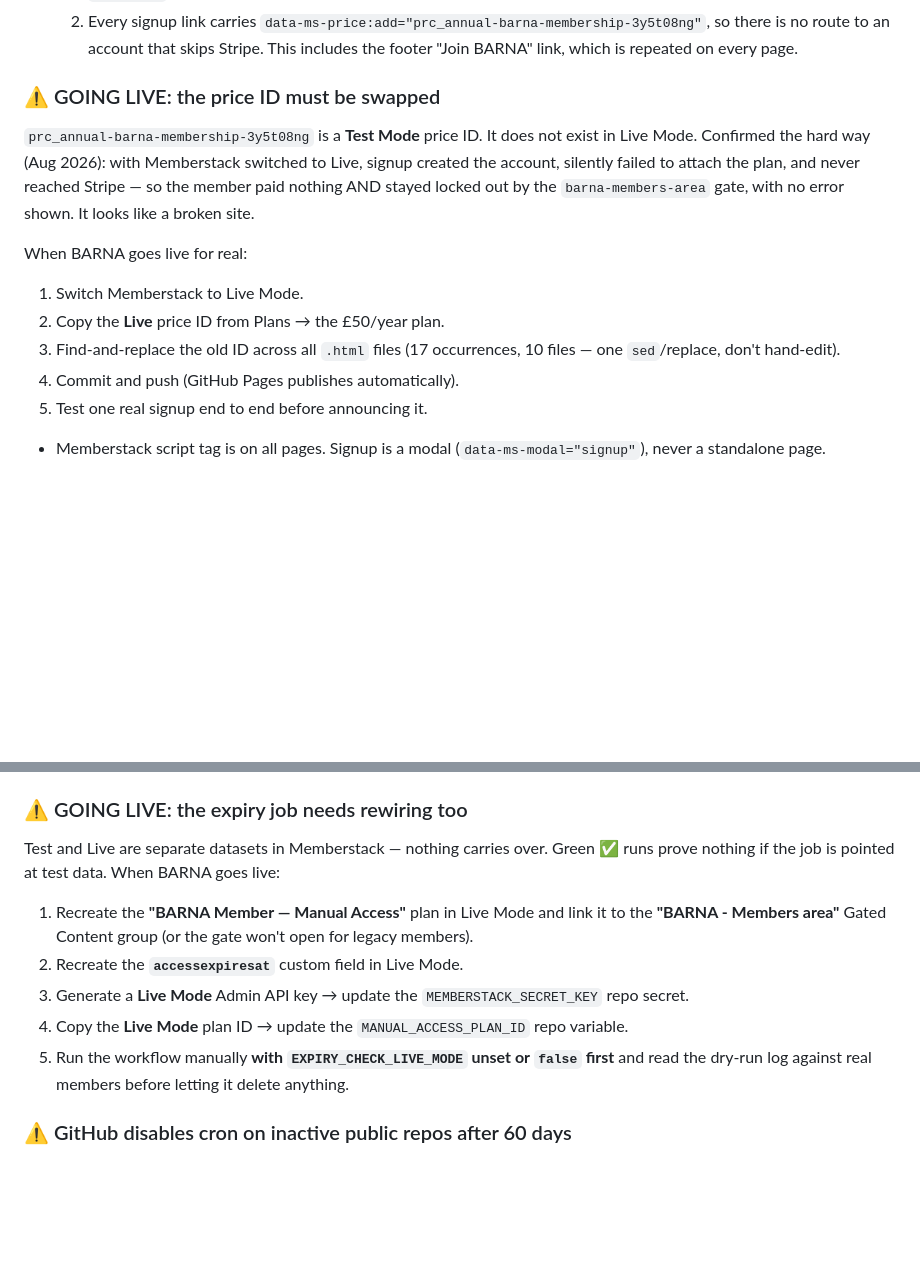
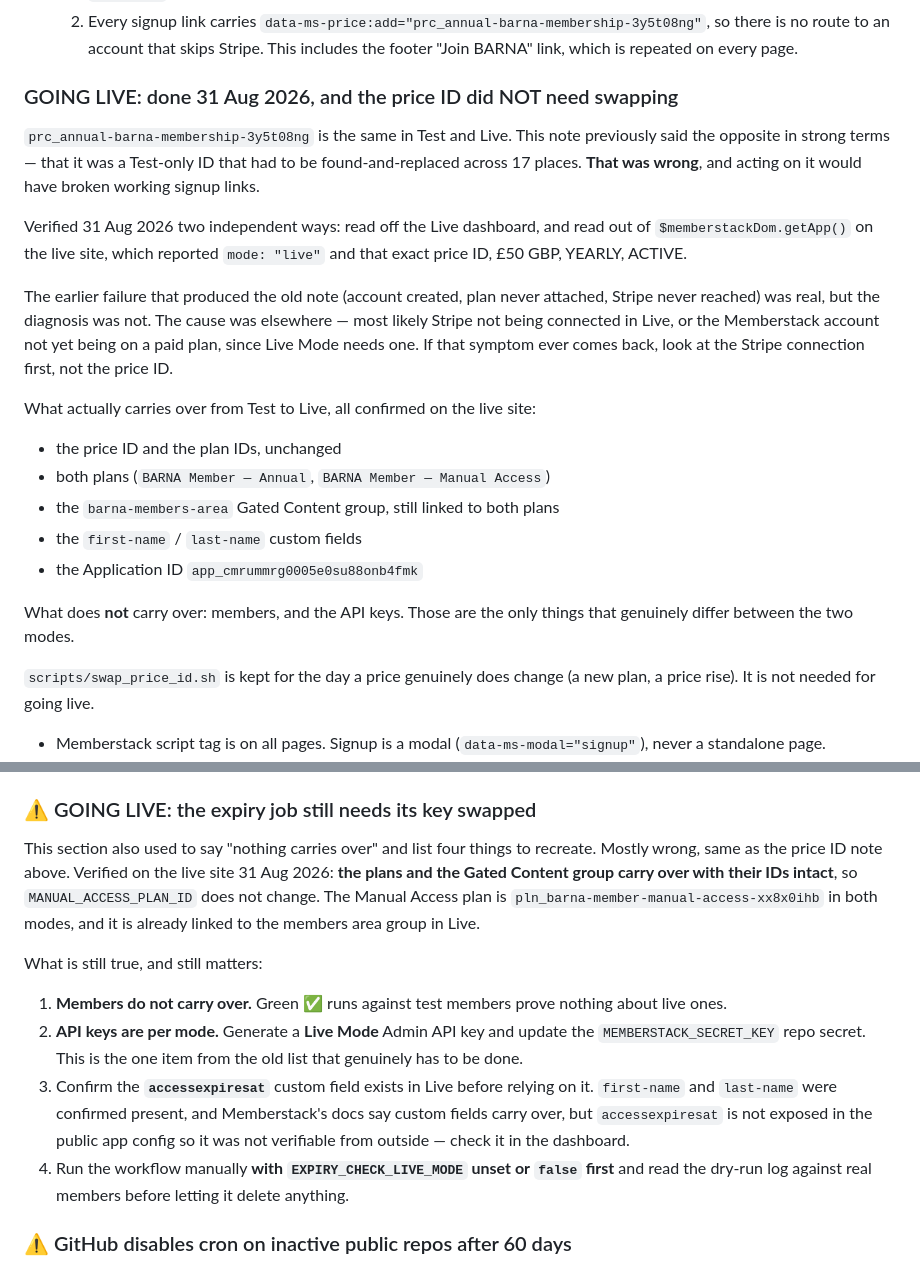
Before and after one commit to barnawebsite/barna-site, a Markdown page: CLAUDE.md, 2 parts joined by grey strips. Rendered like a GitHub page; blank space fills up the shorter version.

Commit message:
Correct the going-live notes: the price ID does not change
Both GOING LIVE sections claimed Test and Live share nothing and that the
price ID had to be found-and-replaced across 17 places. Verified on the live
site today that this is wrong: the price ID, both plan IDs, the gated content
group and the app ID all carry over unchanged. Acting on the old note would
have broken working signup links.

Only members and API keys genuinely differ between modes, so the expiry job
needs its secret key swapped and nothing else.

Records how it was verified and redirects the old failure symptom to its
likely real cause, the Stripe connection.

Co-Authored-By: Claude Opus 5 <noreply@anthropic.com>

```diff
--- a/CLAUDE.md
+++ b/CLAUDE.md
@@ -100,20 +100,35 @@ Notes on why it's structured this way:
      is no route to an account that skips Stripe. This includes the
      footer "Join BARNA" link, which is repeated on every page.
 
-### ⚠️ GOING LIVE: the price ID must be swapped
-`prc_annual-barna-membership-3y5t08ng` is a **Test Mode** price ID. It does
-not exist in Live Mode. Confirmed the hard way (Aug 2026): with Memberstack
-switched to Live, signup created the account, silently failed to attach the
-plan, and never reached Stripe — so the member paid nothing AND stayed locked
-out by the `barna-members-area` gate, with no error shown. It looks like a broken site.
+### GOING LIVE: done 31 Aug 2026, and the price ID did NOT need swapping
+`prc_annual-barna-membership-3y5t08ng` is the same in Test and Live. This
+note previously said the opposite in strong terms — that it was a Test-only
+ID that had to be found-and-replaced across 17 places. **That was wrong**,
+and acting on it would have broken working signup links.
 
-When BARNA goes live for real:
-1. Switch Memberstack to Live Mode.
-2. Copy the **Live** price ID from Plans → the £50/year plan.
-3. Find-and-replace the old ID across all `.html` files (17 occurrences,
-   10 files — one `sed`/replace, don't hand-edit).
-4. Commit and push (GitHub Pages publishes automatically).
-5. Test one real signup end to end before announcing it.
+Verified 31 Aug 2026 two independent ways: read off the Live dashboard, and
+read out of `$memberstackDom.getApp()` on the live site, which reported
+`mode: "live"` and that exact price ID, £50 GBP, YEARLY, ACTIVE.
+
+The earlier failure that produced the old note (account created, plan never
+attached, Stripe never reached) was real, but the diagnosis was not. The
+cause was elsewhere — most likely Stripe not being connected in Live, or the
+Memberstack account not yet being on a paid plan, since Live Mode needs one.
+If that symptom ever comes back, look at the Stripe connection first, not
+the price ID.
+
+What actually carries over from Test to Live, all confirmed on the live site:
+- the price ID and the plan IDs, unchanged
+- both plans (`BARNA Member — Annual`, `BARNA Member — Manual Access`)
+- the `barna-members-area` Gated Content group, still linked to both plans
+- the `first-name` / `last-name` custom fields
+- the Application ID `app_cmrummrg0005e0su88onb4fmk`
+
+What does **not** carry over: members, and the API keys. Those are the only
+things that genuinely differ between the two modes.
+
+`scripts/swap_price_id.sh` is kept for the day a price genuinely does change
+(a new plan, a price rise). It is not needed for going live.
 - Memberstack script tag is on all pages. Signup is a modal
   (`data-ms-modal="signup"`), never a standalone page.
 - Google/social sign-in was switched off in the Memberstack dashboard
@@ -181,19 +196,26 @@ no admin route to "just set a password" for someone. Consequences:
 - For *test* members only, the workaround is delete + recreate with a
   password in the create call, then PATCH `verified: true`.
 
-### ⚠️ GOING LIVE: the expiry job needs rewiring too
-Test and Live are separate datasets in Memberstack — nothing carries
-over. Green ✅ runs prove nothing if the job is pointed at test data.
-When BARNA goes live:
-1. Recreate the **"BARNA Member — Manual Access"** plan in Live Mode and
-   link it to the **"BARNA - Members area"** Gated Content group (or the
-   gate won't open for legacy members).
-2. Recreate the **`accessexpiresat`** custom field in Live Mode.
-3. Generate a **Live Mode** Admin API key → update the
-   `MEMBERSTACK_SECRET_KEY` repo secret.
-4. Copy the **Live Mode** plan ID → update the `MANUAL_ACCESS_PLAN_ID`
-   repo variable.
-5. Run the workflow manually **with `EXPIRY_CHECK_LIVE_MODE` unset or
+### ⚠️ GOING LIVE: the expiry job still needs its key swapped
+This section also used to say "nothing carries over" and list four things
+to recreate. Mostly wrong, same as the price ID note above. Verified on the
+live site 31 Aug 2026: **the plans and the Gated Content group carry over
+with their IDs intact**, so `MANUAL_ACCESS_PLAN_ID` does not change. The
+Manual Access plan is `pln_barna-member-manual-access-xx8x0ihb` in both
+modes, and it is already linked to the members area group in Live.
+
+What is still true, and still matters:
+1. **Members do not carry over.** Green ✅ runs against test members prove
+   nothing about live ones.
+2. **API keys are per mode.** Generate a **Live Mode** Admin API key and
+   update the `MEMBERSTACK_SECRET_KEY` repo secret. This is the one item
+   from the old list that genuinely has to be done.
+3. Confirm the **`accessexpiresat`** custom field exists in Live before
+   relying on it. `first-name` and `last-name` were confirmed present, and
+   Memberstack's docs say custom fields carry over, but `accessexpiresat`
+   is not exposed in the public app config so it was not verifiable from
+   outside — check it in the dashboard.
+4. Run the workflow manually **with `EXPIRY_CHECK_LIVE_MODE` unset or
    `false` first** and read the dry-run log against real members before
    letting it delete anything.
 
```
